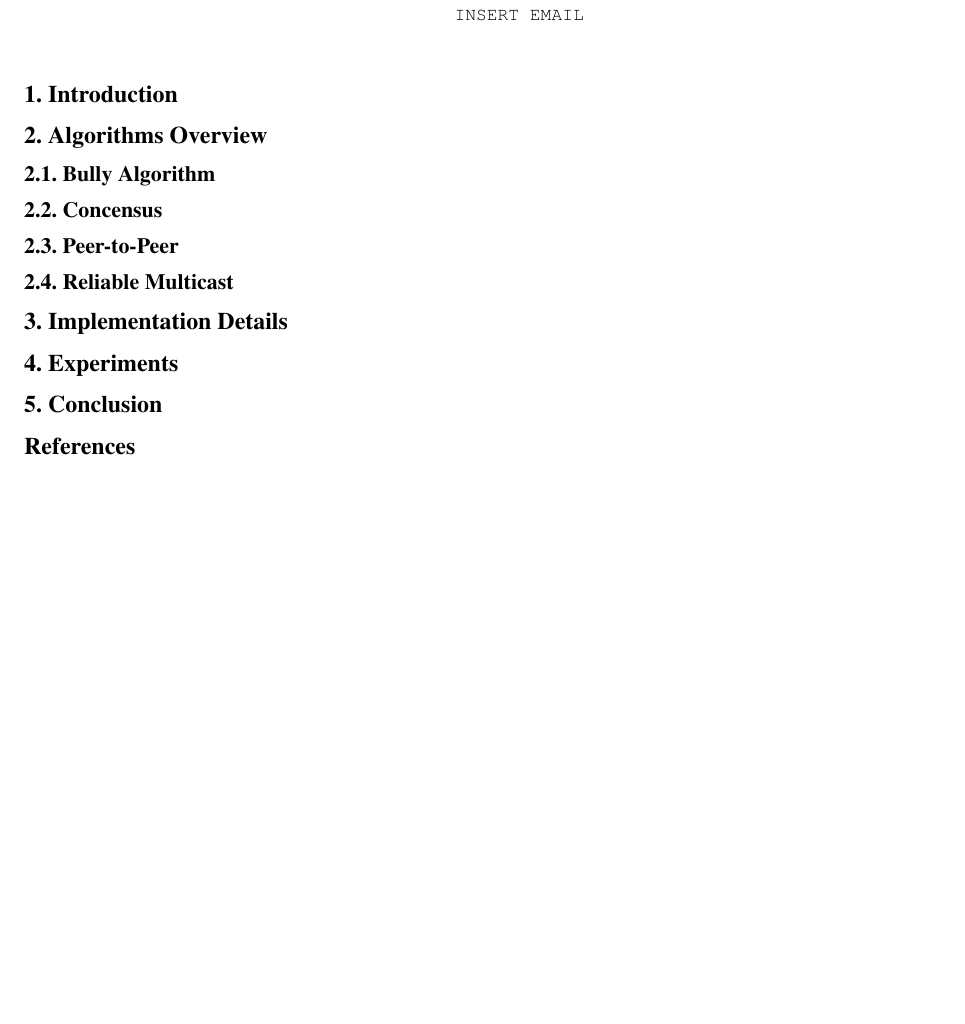
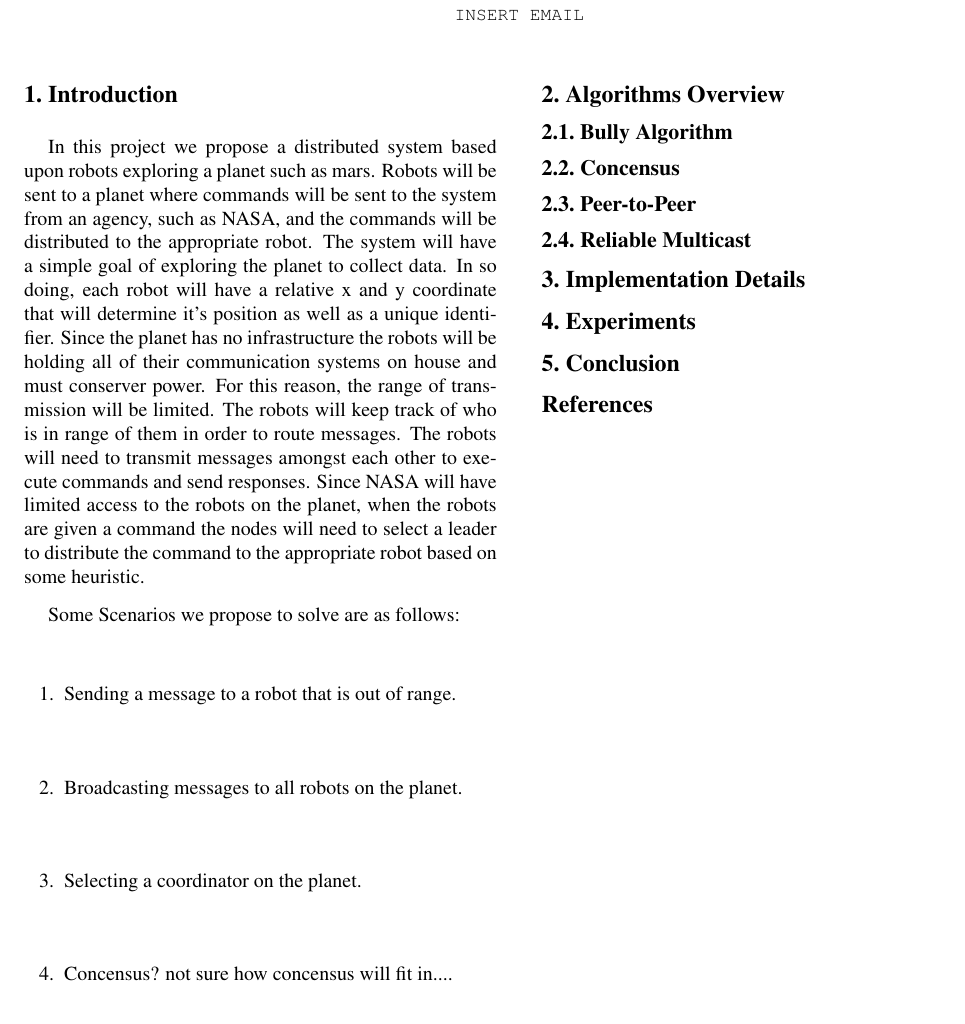
Before and after one commit to Michael-Hodges/mars_robots_dist_system, a LaTeX document (latex/template.tex): part of the page, cut so that both start at the same text. Compiled offline with pdfLaTeX.

Commit message:
introduction written

```diff
--- a/latex/template.tex
+++ b/latex/template.tex
@@ -53,6 +53,15 @@ Northeastern University\\
 %\thispagestyle{empty}
 
 \section{Introduction}
+In this project we propose a distributed system based upon robots exploring a planet such as mars. Robots will be sent to a planet where commands will be sent to the system from an agency, such as NASA, and the commands will be distributed to the appropriate robot. The system will have a simple goal of exploring the planet to collect data. In so doing, each robot will have a relative x and y coordinate that will determine it's position as well as a unique identifier. Since the planet has no infrastructure the robots will be holding all of their communication systems on house and must conserver power. For this reason, the range of transmission will be limited. The robots will keep track of who is in range of them in order to route messages. The robots will need to transmit messages amongst each other to execute commands and send responses. Since NASA will have limited access to the robots on the planet, when the robots are given a command the nodes will need to select a leader to distribute the command to the appropriate robot based on some heuristic.
+
+Some Scenarios we propose to solve are as follows:
+\begin{enumerate}
+    \item [1.] Sending a message to a robot that is out of range.
+    \item [2.] Broadcasting messages to all robots on the planet.
+    \item [3.] Selecting a coordinator on the planet.
+    \item [4.] Concensus? not sure how concensus will fit in....
+\end{enumerate}
 %-------------------------------------------------------------------------
 \section{Algorithms Overview}
 \subsection{Bully Algorithm}
```
Also changed, not shown: latex/template.pdf, 3 other files.
